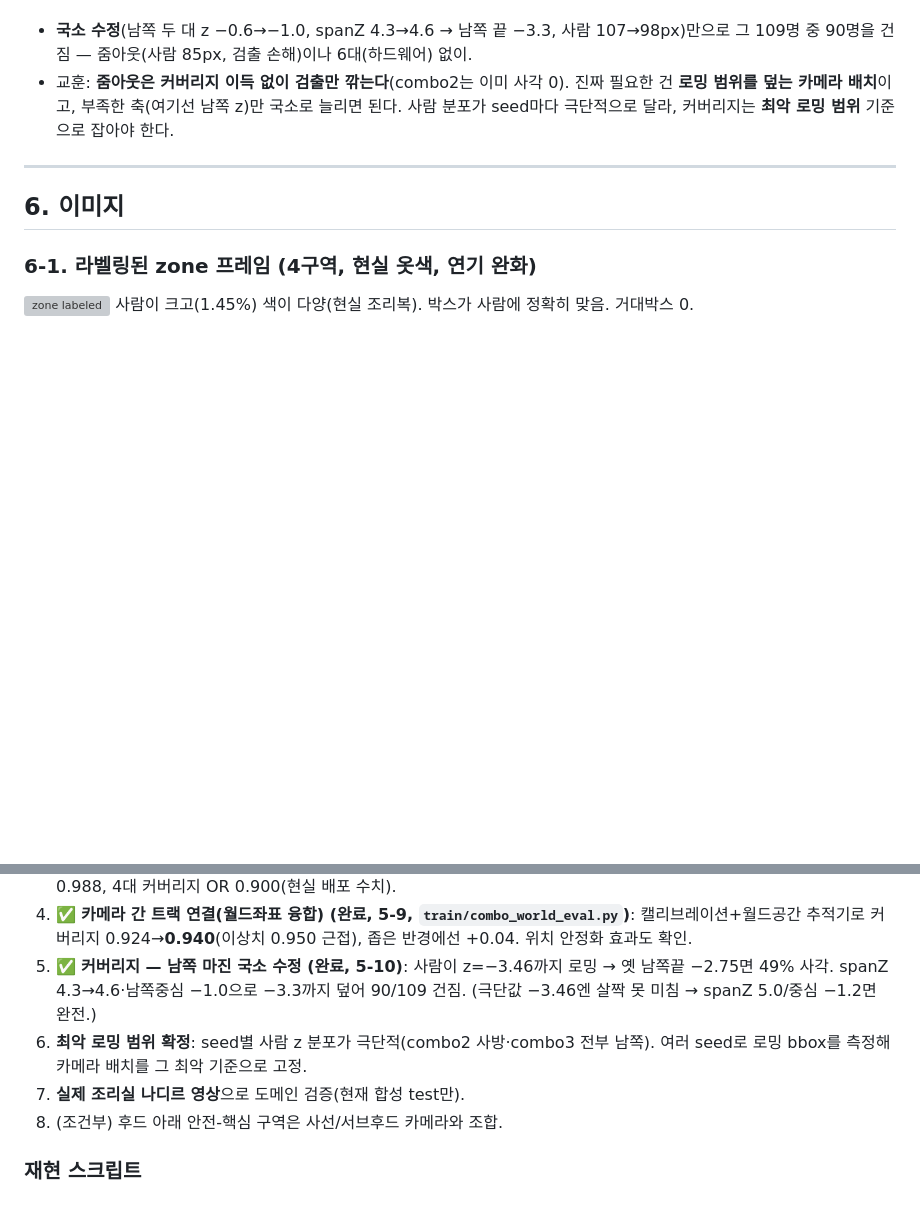
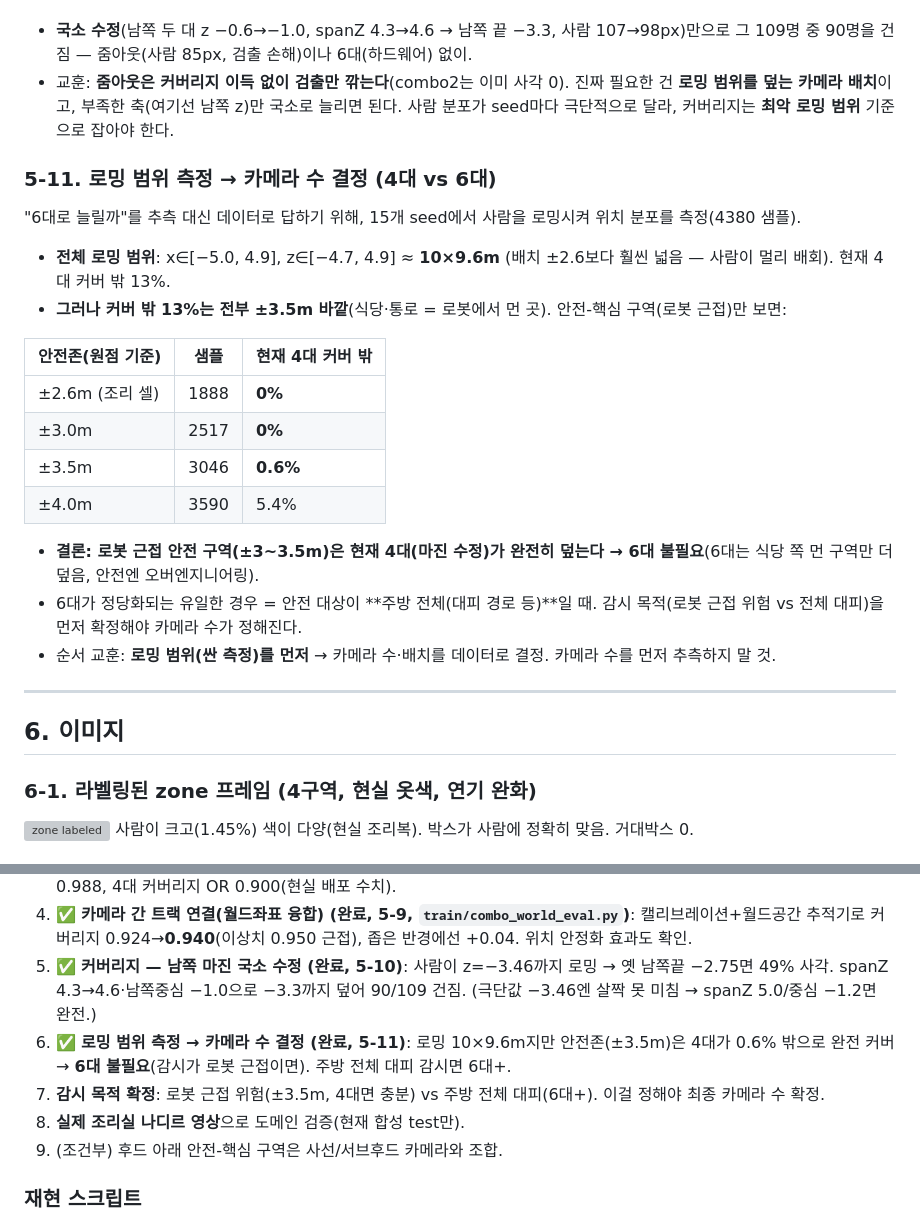
Before and after one commit to whatslung/robot-kitchen-safety-sim, a Markdown page: docs/chanwoo/nadir-zone-fusion.md, 2 parts joined by grey strips. GitHub-like rendering; blank space fills up the shorter version; grey boxes are pictures that could not be loaded.

Commit message:
로밍 범위 측정 → 6대 불필요 결정 (문서 5-11)
- 15 seed 로밍 분포 4380샘플: 전체 로밍 10x9.6m(사람 ±5m까지 배회), 4대 커버밖 13%.
- 그러나 커버밖 13%는 전부 ±3.5m 바깥(식당/통로). 안전존(로봇근접):
  ±2.6m 0% · ±3.0m 0% · ±3.5m 0.6% 커버밖 → 4대(마진수정)로 완전 커버.
- 결론: 로봇 근접 안전이면 6대 불필요(오버엔지니어링). 주방 전체 대피면 6대+.
- 교훈: 로밍 범위(싼 측정)를 먼저 → 카메라 수를 데이터로 결정.

Co-Authored-By: Claude Opus 4.8 <noreply@anthropic.com>

```diff
--- a/docs/chanwoo/nadir-zone-fusion.md
+++ b/docs/chanwoo/nadir-zone-fusion.md
@@ -229,6 +229,22 @@ combo2에선 4대 커버리지 안에 사람이 다 들어와 사각 0이었지
 - **국소 수정**(남쪽 두 대 z −0.6→−1.0, spanZ 4.3→4.6 → 남쪽 끝 −3.3, 사람 107→98px)만으로 그 109명 중 90명을 건짐 — 줌아웃(사람 85px, 검출 손해)이나 6대(하드웨어) 없이.
 - 교훈: **줌아웃은 커버리지 이득 없이 검출만 깎는다**(combo2는 이미 사각 0). 진짜 필요한 건 **로밍 범위를 덮는 카메라 배치**이고, 부족한 축(여기선 남쪽 z)만 국소로 늘리면 된다. 사람 분포가 seed마다 극단적으로 달라, 커버리지는 **최악 로밍 범위** 기준으로 잡아야 한다.
 
+### 5-11. 로밍 범위 측정 → 카메라 수 결정 (4대 vs 6대)
+"6대로 늘릴까"를 추측 대신 데이터로 답하기 위해, 15개 seed에서 사람을 로밍시켜 위치 분포를 측정(4380 샘플).
+- **전체 로밍 범위**: x∈[−5.0, 4.9], z∈[−4.7, 4.9] ≈ **10×9.6m** (배치 ±2.6보다 훨씬 넓음 — 사람이 멀리 배회). 현재 4대 커버 밖 13%.
+- **그러나 커버 밖 13%는 전부 ±3.5m 바깥**(식당·통로 = 로봇에서 먼 곳). 안전-핵심 구역(로봇 근접)만 보면:
+
+| 안전존(원점 기준) | 샘플 | 현재 4대 커버 밖 |
+|---|---|---|
+| ±2.6m (조리 셀) | 1888 | **0%** |
+| ±3.0m | 2517 | **0%** |
+| ±3.5m | 3046 | **0.6%** |
+| ±4.0m | 3590 | 5.4% |
+
+- **결론: 로봇 근접 안전 구역(±3~3.5m)은 현재 4대(마진 수정)가 완전히 덮는다 → 6대 불필요**(6대는 식당 쪽 먼 구역만 더 덮음, 안전엔 오버엔지니어링).
+- 6대가 정당화되는 유일한 경우 = 안전 대상이 **주방 전체(대피 경로 등)**일 때. 감시 목적(로봇 근접 위험 vs 전체 대피)을 먼저 확정해야 카메라 수가 정해진다.
+- 순서 교훈: **로밍 범위(싼 측정)를 먼저** → 카메라 수·배치를 데이터로 결정. 카메라 수를 먼저 추측하지 말 것.
+
 ---
 
 ## 6. 이미지
@@ -272,9 +288,10 @@ combo2에선 4대 커버리지 안에 사람이 다 들어와 사각 0이었지
 3. ✅ **실배포 파이프라인화 (완료, 5-8, `train/nadir_tracker.py`)**: 저신뢰 검출 유지 + 확정트랙 coast + id 부여. 단일 0.988, 4대 커버리지 OR 0.900(현실 배포 수치).
 4. ✅ **카메라 간 트랙 연결(월드좌표 융합) (완료, 5-9, `train/combo_world_eval.py`)**: 캘리브레이션+월드공간 추적기로 커버리지 0.924→**0.940**(이상치 0.950 근접), 좁은 반경에선 +0.04. 위치 안정화 효과도 확인.
 5. ✅ **커버리지 — 남쪽 마진 국소 수정 (완료, 5-10)**: 사람이 z=−3.46까지 로밍 → 옛 남쪽끝 −2.75면 49% 사각. spanZ 4.3→4.6·남쪽중심 −1.0으로 −3.3까지 덮어 90/109 건짐. (극단값 −3.46엔 살짝 못 미침 → spanZ 5.0/중심 −1.2면 완전.)
-6. **최악 로밍 범위 확정**: seed별 사람 z 분포가 극단적(combo2 사방·combo3 전부 남쪽). 여러 seed로 로밍 bbox를 측정해 카메라 배치를 그 최악 기준으로 고정.
-7. **실제 조리실 나디르 영상**으로 도메인 검증(현재 합성 test만).
-8. (조건부) 후드 아래 안전-핵심 구역은 사선/서브후드 카메라와 조합.
+6. ✅ **로밍 범위 측정 → 카메라 수 결정 (완료, 5-11)**: 로밍 10×9.6m지만 안전존(±3.5m)은 4대가 0.6% 밖으로 완전 커버 → **6대 불필요**(감시가 로봇 근접이면). 주방 전체 대피 감시면 6대+.
+7. **감시 목적 확정**: 로봇 근접 위험(±3.5m, 4대면 충분) vs 주방 전체 대피(6대+). 이걸 정해야 최종 카메라 수 확정.
+8. **실제 조리실 나디르 영상**으로 도메인 검증(현재 합성 test만).
+9. (조건부) 후드 아래 안전-핵심 구역은 사선/서브후드 카메라와 조합.
 
 ### 재현 스크립트
 - `train/prep_nadir.py`, `train/prep_nadir_zone.py` — split 구성
```
